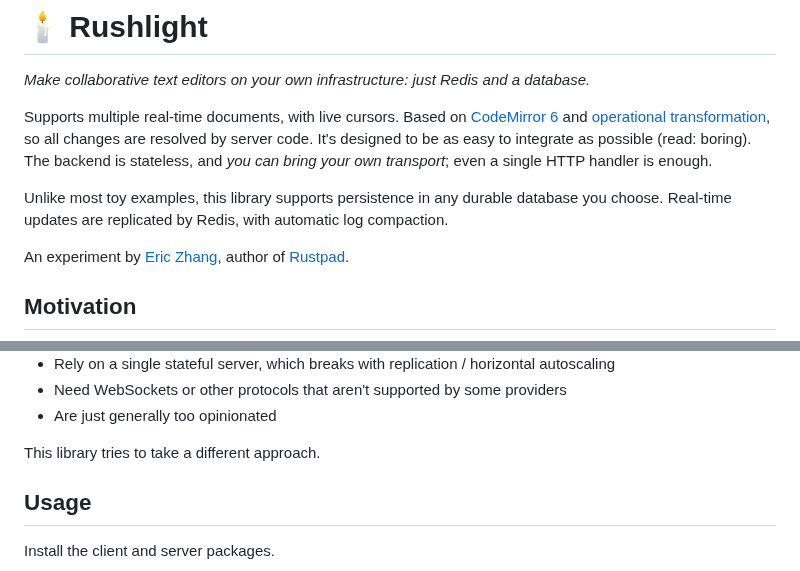
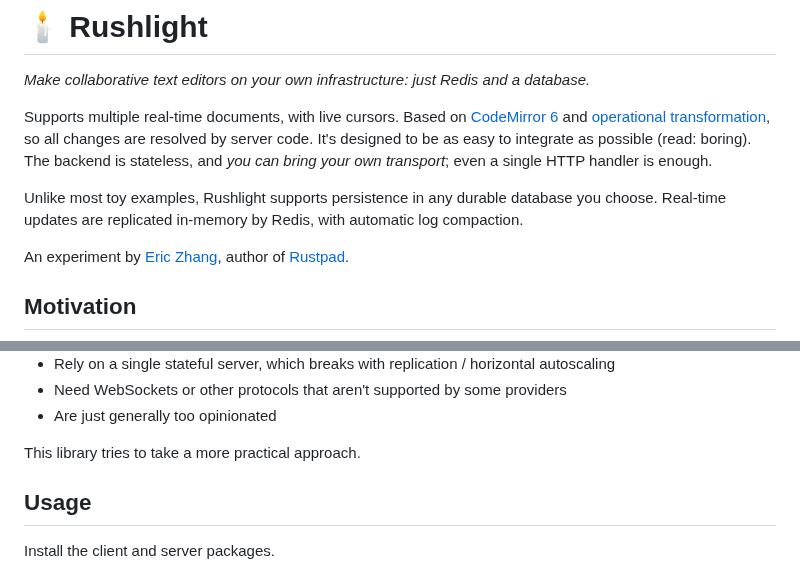
Before and after one commit to ekzhang/rushlight, a Markdown page: README.md, 2 parts joined by grey strips. Rendered like a GitHub page.

Commit message:
More minor README edits

```diff
--- a/README.md
+++ b/README.md
@@ -10,8 +10,8 @@ changes are resolved by server code. It's designed to be as easy to integrate as
 possible (read: boring). The backend is stateless, and _you can bring your own
 transport_; even a single HTTP handler is enough.
 
-Unlike most toy examples, this library supports persistence in any durable
-database you choose. Real-time updates are replicated by Redis, with automatic
+Unlike most toy examples, Rushlight supports persistence in any durable database
+you choose. Real-time updates are replicated in-memory by Redis, with automatic
 log compaction.
 
 An experiment by [Eric Zhang](https://www.ekzhang.com/), author of
@@ -33,7 +33,7 @@ unsuitable because they:
 - Need WebSockets or other protocols that aren't supported by some providers
 - Are just generally too opinionated
 
-This library tries to take a different approach.
+This library tries to take a more practical approach.
 
 ## Usage
 
```
